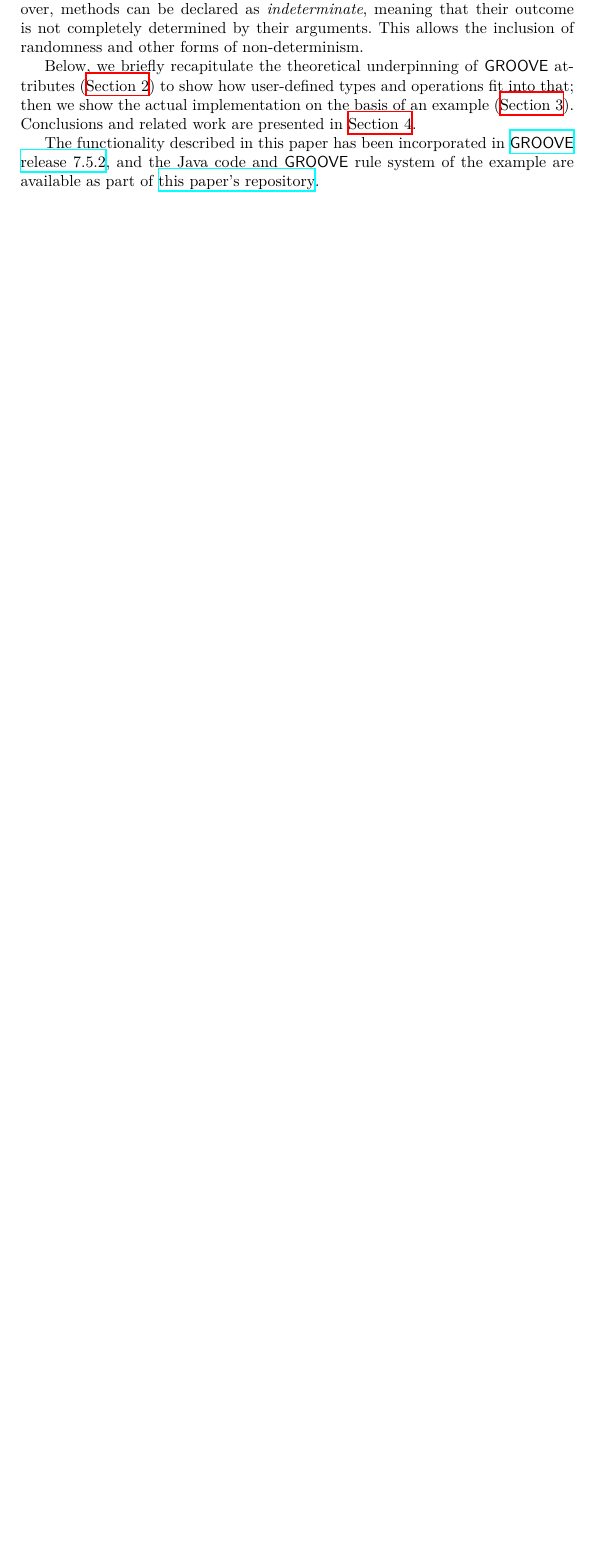
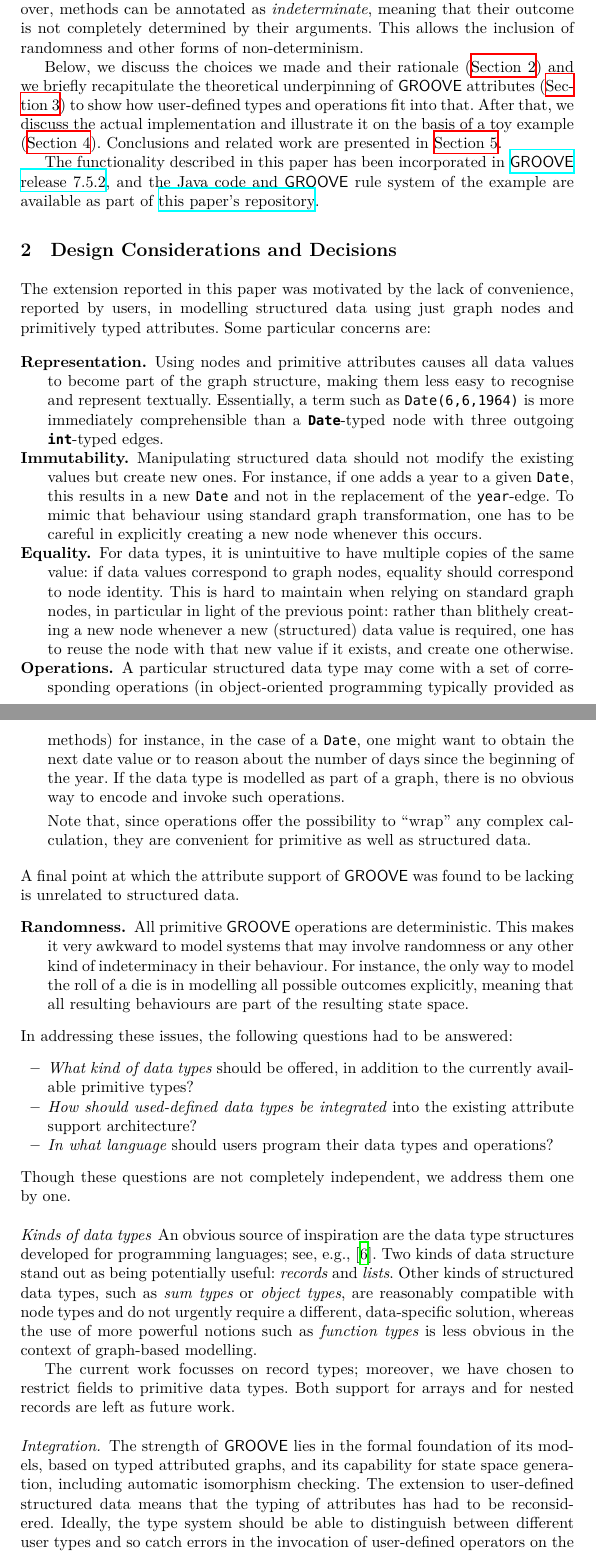
Before and after one commit to nl-utwente-groove/userops, a LaTeX paper (paper.tex, which reads intro.tex, philosophy.tex): part of page 2 of 9 before the commit and two parts of pages 2 and 3 of 12 after it, the two joined at a grey line, cut so that both start at the same text, the shorter picture padded with empty space. Compiled offline with XeLaTeX; a missing font is replaced by an installed copy or a similar font.

Commit message:
Considerations section added & copyright form

```diff
--- a/intro.tex
+++ b/intro.tex
@@ -8,8 +8,8 @@ Data values are incorporated in graphs as special \emph{value nodes}, typed by t
 This setup has clear limitations. For instance, it is awkward to model advanced data manipulation beyond the pre-defined types and operations; e.g., trigonometrical or statistical calculations. Moreover, the algebraic underpinning means that operations are \emph{determinate}: their outcome is always completely determined by their arguments. This means that, for instance, randomness cannot be modelled. Finally, there is no support for structured data types, such as records; while this does not affect the modelling power \emph{per se}, it does hamper the usability for practical purposes.
 
 \medskip\noindent
-In this paper, we describe an extension of \GROOVE to \emph{used-defined types and operations}, based on programmable Java classes and methods, that eliminates these limitations. Essentially, rules can invoke methods of appropriately annotated Java classes, made available to \GROOVE at runtime. User-defined types are limited to records with primitively typed fields; user-defined operations can have any signature based on the original primitive types plus user types. Moreover, methods can be declared as \emph{indeterminate}, meaning that their outcome is not completely determined by their arguments. This allows the inclusion of randomness and other forms of non-determinism.
+In this paper, we describe an extension of \GROOVE to \emph{user-defined types and operations}, based on programmable Java classes and methods, that eliminates these limitations. Essentially, rules can invoke methods of appropriately annotated Java classes, made available to \GROOVE at runtime. User-defined types are limited to records with primitively typed fields; user-defined operations can have any signature based on the original primitive types plus user types. Moreover, methods can be annotated as \emph{indeterminate}, meaning that their outcome is not completely determined by their arguments. This allows the inclusion of randomness and other forms of non-determinism.
 
-Below, we briefly recapitulate the theoretical underpinning of \GROOVE attributes (\Cref{sec:background}) to show how user-defined types and operations fit into that; then we show the actual implementation on the basis of an example (\Cref{sec:example}). Conclusions and related work are presented in \Cref{sec:concl}.
+Below, we discuss the choices we made and their rationale (\Cref{sec:philosophy}) and we briefly recapitulate the theoretical underpinning of \GROOVE attributes (\Cref{sec:background}) to show how user-defined types and operations fit into that. After that, we discuss the actual implementation and illustrate it on the basis of a toy example (\Cref{sec:example}). Conclusions and related work are presented in \Cref{sec:concl}.
 
 The functionality described in this paper has been incorporated in \href{https://github.com/nl-utwente-groove/code/releases/tag/release-\GROOVEversion}{\GROOVE release~\GROOVEversion}, and the Java code and \GROOVE rule system of the example are available as part of \href{https://github.com/nl-utwente-groove/userops.git}{this paper's repository}.
--- /dev/null
+++ b/philosophy.tex
@@ -0,0 +1,43 @@
+\section{Design Considerations and Decisions}
+\label{sec:philosophy}
+
+The extension reported in this paper was motivated by the lack of convenience, reported by users, in modelling structured data using just graph nodes and primitively typed attributes. Some particular concerns are:
+
+\begin{description}
+\item[Representation.] Using nodes and primitive attributes causes all data values to become part of the graph structure, making them less easy to recognise and represent textually. Essentially, a term such as \code{Date(6,6,1964)} is more immediately comprehensible than a \code{\bfseries Date}-typed node with three outgoing \code{\bfseries int}-typed edges.
+
+\item[Immutability.] Manipulating structured data should not modify the existing values but create new ones. For instance, if one adds a year to a given \code{Date}, this results in a new \code{Date} and not in the replacement of the \code{year}-edge. To mimic that behaviour using standard graph transformation, one has to be careful in explicitly creating a new node whenever this occurs.
+
+\item[Equality.] For data types, it is unintuitive to have multiple copies of the same value: if data values correspond to graph nodes, equality should correspond to node identity. This is hard to maintain when relying on standard graph nodes, in particular in light of the previous point: rather than blithely creating a new node whenever a new (structured) data value is required, one has to reuse the node with that new value if it exists, and create one otherwise.
+
+\item[Operations.] A particular structured data type may come with a set of corresponding operations (in object-oriented programming typically provided as methods) for instance, in the case of a \code{Date}, one might want to obtain the next date value or to reason about the number of days since the beginning of the year. If the data type is modelled as part of a graph, there is no obvious way to encode and invoke such operations.
+
+\smallskip
+Note that, since operations offer the possibility to ``wrap'' any complex calculation, they are convenient for primitive as well as structured data.
+\end{description}
+%
+A final point at which the attribute support of \GROOVE was found to be lacking is unrelated to structured data.
+%
+\begin{description}
+\item[Randomness.] All primitive \GROOVE operations are deterministic. This makes it very awkward to model systems that may involve randomness or any other kind of indeterminacy in their behaviour. For instance, the only way to model the roll of a die is in modelling all possible outcomes explicitly, meaning that all resulting behaviours are part of the resulting state space.
+\end{description}
+%
+In addressing these issues, the following questions had to be answered:
+%
+\begin{itemize}
+\item \emph{What kind of data types} should be offered, in addition to the currently available primitive types?
+\item \emph{How should used-defined data types be integrated} into the existing attribute support architecture?
+\item \emph{In what language} should users program their data types and operations?
+\end{itemize}
+%
+Though these questions are not completely independent, we address them one by one.
+%
+\paragraph{Kinds of data types}
+
+An obvious source of inspiration are the data type structures developed for programming languages; see, e.g., \cite{PierceTypes}. Two kinds of data structure stand out as being potentially useful: \emph{records} and \emph{lists}. Other kinds of structured data types, such as \emph{sum types} or \emph{object types}, are reasonably compatible with node types and do not urgently require a different, data-specific solution, whereas the use of more powerful notions such as \emph{function types} is less obvious in the context of graph-based modelling.
+
+The current work focusses on record types; moreover, we have chosen to restrict fields to primitive data types. Both support for arrays and for nested records are left as future work.
+
+\paragraph{Integration.}
+
+The strength of \GROOVE lies in the formal foundation of its models, based on typed attributed graphs, and its capability for state space generation, including automatic isomorphism checking. The extension to user-defined structured data means that the typing of attributes has had to be reconsidered. Ideally, the type system should be able to distinguish between different user types and so catch errors in the invocation of user-defined operators on the wrong user-defined type. However, the solution chosen for now is to group all user-defined types under a single algebraic sort \userS: erroneous invocations are caught at runtime by generating a special ``user error value''.
```
Also changed, not shown: background.tex (+6 -6 lines), concl.tex (+5 -3 lines), example.tex (+6 -6 lines), paper.tex (+7 -0 lines), refs.bib (+8 -0 lines), title.tex (+3 -3 lines), philosophy.tex (12 more changed lines), 1 other file.
